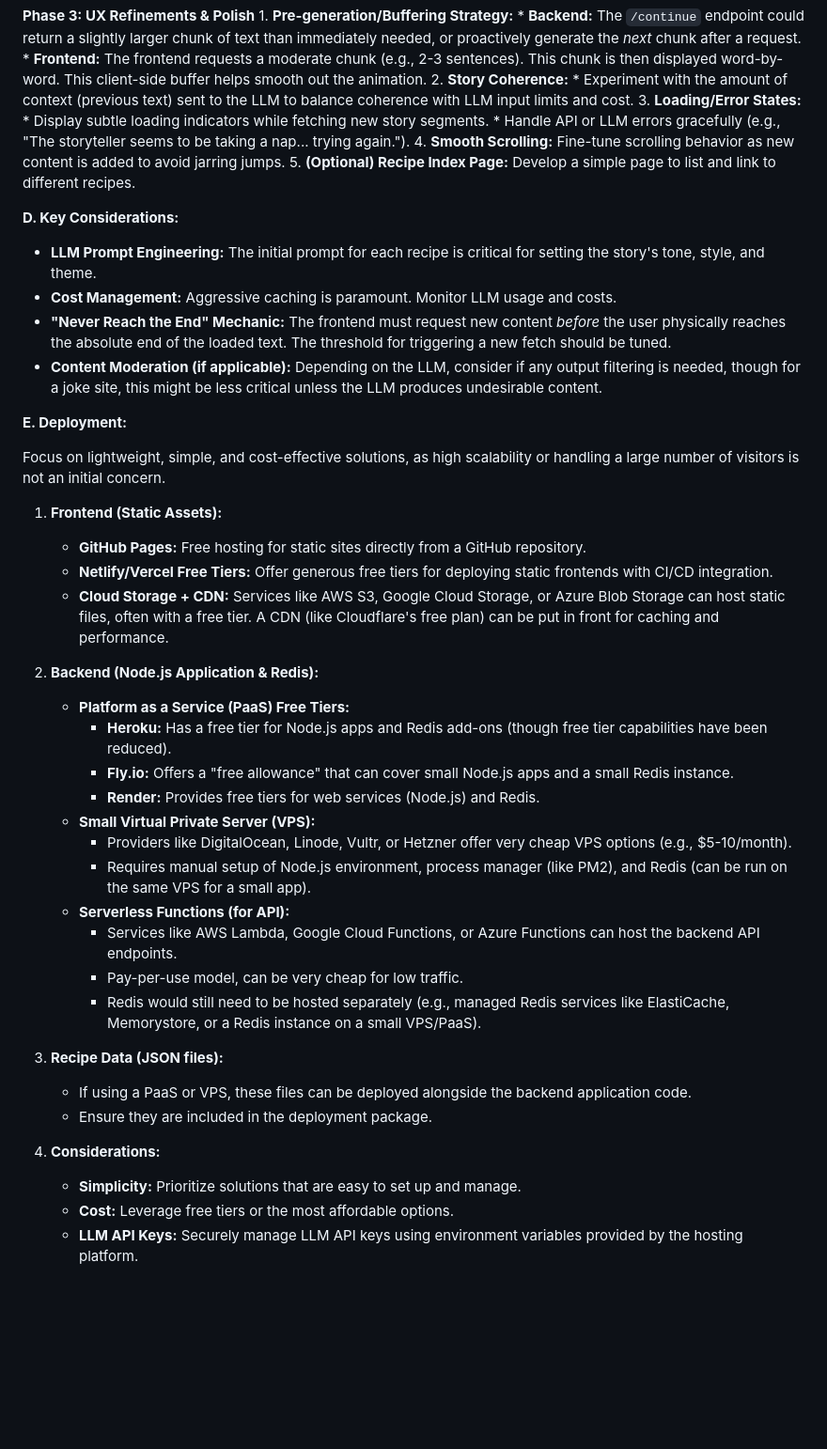
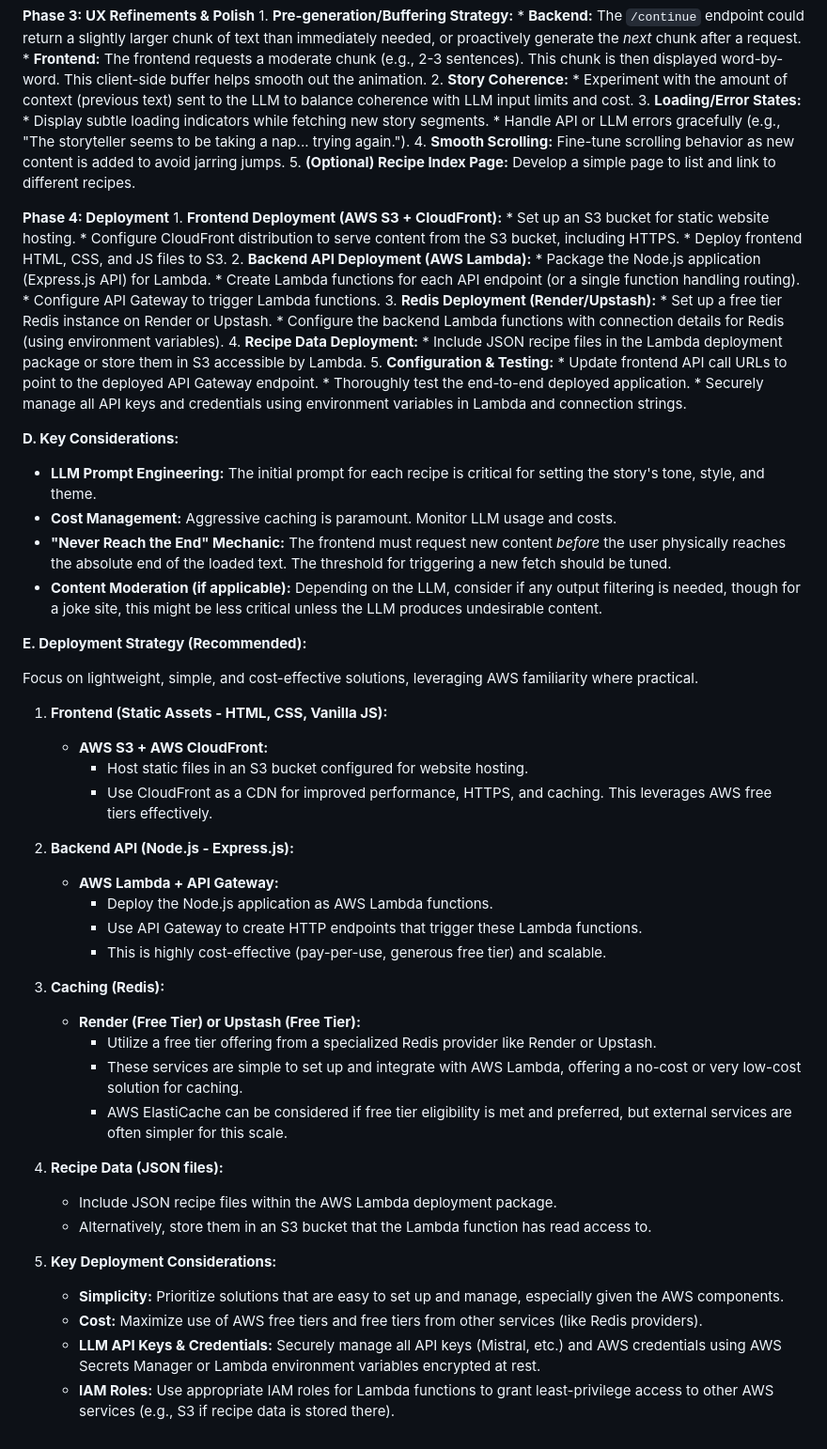
Before and after one commit to bkgoksel/fun, a Markdown page: spec.md, the part around the change. Shown at 94% size. GitHub-like rendering; blank space fills up the shorter version.

Commit message:
feat: Update spec file with deployment recommendations and phase

```diff
--- a/spec.md
+++ b/spec.md
@@ -103,6 +103,25 @@
     4.  **Smooth Scrolling:** Fine-tune scrolling behavior as new content is added to avoid jarring jumps.
     5.  **(Optional) Recipe Index Page:** Develop a simple page to list and link to different recipes.
 
+**Phase 4: Deployment**
+    1.  **Frontend Deployment (AWS S3 + CloudFront):**
+        *   Set up an S3 bucket for static website hosting.
+        *   Configure CloudFront distribution to serve content from the S3 bucket, including HTTPS.
+        *   Deploy frontend HTML, CSS, and JS files to S3.
+    2.  **Backend API Deployment (AWS Lambda):**
+        *   Package the Node.js application (Express.js API) for Lambda.
+        *   Create Lambda functions for each API endpoint (or a single function handling routing).
+        *   Configure API Gateway to trigger Lambda functions.
+    3.  **Redis Deployment (Render/Upstash):**
+        *   Set up a free tier Redis instance on Render or Upstash.
+        *   Configure the backend Lambda functions with connection details for Redis (using environment variables).
+    4.  **Recipe Data Deployment:**
+        *   Include JSON recipe files in the Lambda deployment package or store them in S3 accessible by Lambda.
+    5.  **Configuration & Testing:**
+        *   Update frontend API call URLs to point to the deployed API Gateway endpoint.
+        *   Thoroughly test the end-to-end deployed application.
+        *   Securely manage all API keys and credentials using environment variables in Lambda and connection strings.
+
 **D. Key Considerations:**
 
 *   **LLM Prompt Engineering:** The initial prompt for each recipe is critical for setting the story's tone, style, and theme.
@@ -110,33 +129,33 @@
 *   **"Never Reach the End" Mechanic:** The frontend must request new content *before* the user physically reaches the absolute end of the loaded text. The threshold for triggering a new fetch should be tuned.
 *   **Content Moderation (if applicable):** Depending on the LLM, consider if any output filtering is needed, though for a joke site, this might be less critical unless the LLM produces undesirable content.
 
-**E. Deployment:**
+**E. Deployment Strategy (Recommended):**
 
-Focus on lightweight, simple, and cost-effective solutions, as high scalability or handling a large number of visitors is not an initial concern.
+Focus on lightweight, simple, and cost-effective solutions, leveraging AWS familiarity where practical.
 
-1.  **Frontend (Static Assets):**
-    *   **GitHub Pages:** Free hosting for static sites directly from a GitHub repository.
-    *   **Netlify/Vercel Free Tiers:** Offer generous free tiers for deploying static frontends with CI/CD integration.
-    *   **Cloud Storage + CDN:** Services like AWS S3, Google Cloud Storage, or Azure Blob Storage can host static files, often with a free tier. A CDN (like Cloudflare's free plan) can be put in front for caching and performance.
+1.  **Frontend (Static Assets - HTML, CSS, Vanilla JS):**
+    *   **AWS S3 + AWS CloudFront:**
+        *   Host static files in an S3 bucket configured for website hosting.
+        *   Use CloudFront as a CDN for improved performance, HTTPS, and caching. This leverages AWS free tiers effectively.
 
-2.  **Backend (Node.js Application & Redis):**
-    *   **Platform as a Service (PaaS) Free Tiers:**
-        *   **Heroku:** Has a free tier for Node.js apps and Redis add-ons (though free tier capabilities have been reduced).
-        *   **Fly.io:** Offers a "free allowance" that can cover small Node.js apps and a small Redis instance.
-        *   **Render:** Provides free tiers for web services (Node.js) and Redis.
-    *   **Small Virtual Private Server (VPS):**
-        *   Providers like DigitalOcean, Linode, Vultr, or Hetzner offer very cheap VPS options (e.g., $5-10/month).
-        *   Requires manual setup of Node.js environment, process manager (like PM2), and Redis (can be run on the same VPS for a small app).
-    *   **Serverless Functions (for API):**
-        *   Services like AWS Lambda, Google Cloud Functions, or Azure Functions can host the backend API endpoints.
-        *   Pay-per-use model, can be very cheap for low traffic.
-        *   Redis would still need to be hosted separately (e.g., managed Redis services like ElastiCache, Memorystore, or a Redis instance on a small VPS/PaaS).
+2.  **Backend API (Node.js - Express.js):**
+    *   **AWS Lambda + API Gateway:**
+        *   Deploy the Node.js application as AWS Lambda functions.
+        *   Use API Gateway to create HTTP endpoints that trigger these Lambda functions.
+        *   This is highly cost-effective (pay-per-use, generous free tier) and scalable.
 
-3.  **Recipe Data (JSON files):**
-    *   If using a PaaS or VPS, these files can be deployed alongside the backend application code.
-    *   Ensure they are included in the deployment package.
+3.  **Caching (Redis):**
+    *   **Render (Free Tier) or Upstash (Free Tier):**
+        *   Utilize a free tier offering from a specialized Redis provider like Render or Upstash.
+        *   These services are simple to set up and integrate with AWS Lambda, offering a no-cost or very low-cost solution for caching.
+        *   AWS ElastiCache can be considered if free tier eligibility is met and preferred, but external services are often simpler for this scale.
 
-4.  **Considerations:**
-    *   **Simplicity:** Prioritize solutions that are easy to set up and manage.
-    *   **Cost:** Leverage free tiers or the most affordable options.
-    *   **LLM API Keys:** Securely manage LLM API keys using environment variables provided by the hosting platform.
+4.  **Recipe Data (JSON files):**
+    *   Include JSON recipe files within the AWS Lambda deployment package.
+    *   Alternatively, store them in an S3 bucket that the Lambda function has read access to.
+
+5.  **Key Deployment Considerations:**
+    *   **Simplicity:** Prioritize solutions that are easy to set up and manage, especially given the AWS components.
+    *   **Cost:** Maximize use of AWS free tiers and free tiers from other services (like Redis providers).
+    *   **LLM API Keys & Credentials:** Securely manage all API keys (Mistral, etc.) and AWS credentials using AWS Secrets Manager or Lambda environment variables encrypted at rest.
+    *   **IAM Roles:** Use appropriate IAM roles for Lambda functions to grant least-privilege access to other AWS services (e.g., S3 if recipe data is stored there).
```
